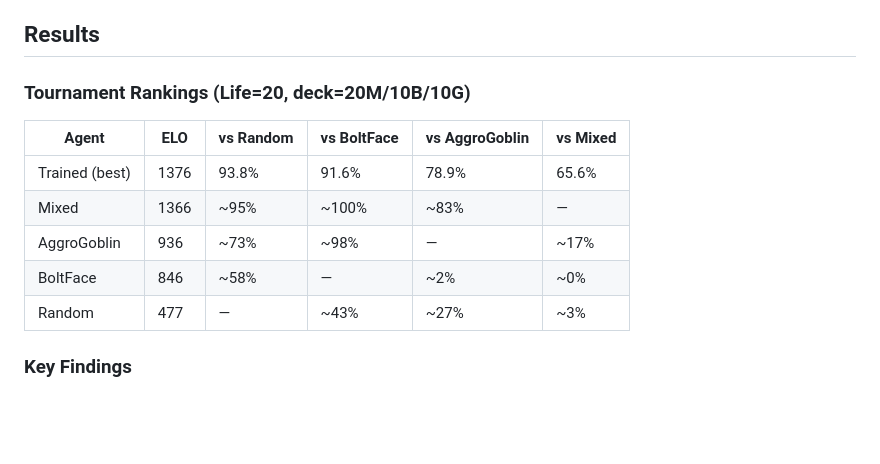
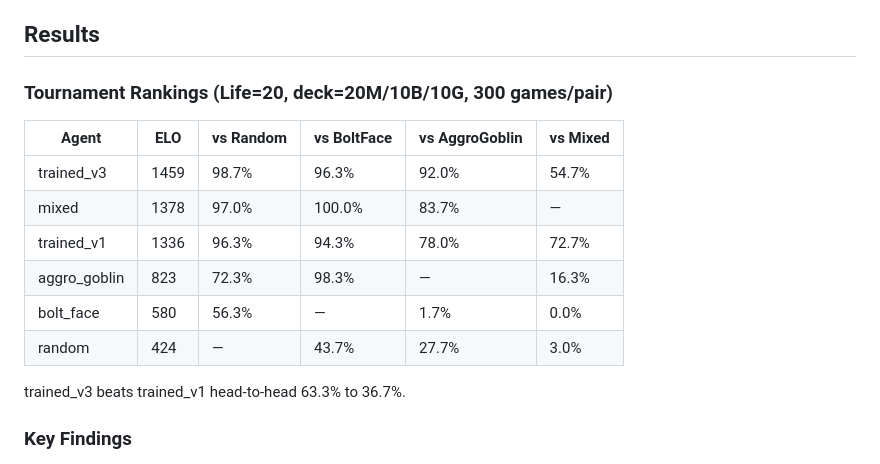
Before and after one commit to wanqizhu/mtg-benchmark, a Markdown page: README.md, the part around the change. Rendered like a GitHub page; blank space fills up the shorter version.

Commit message:
Final README update with tournament results
Co-authored-by: Wanqi Zhu <wanqizhu@users.noreply.github.com>

```diff
--- a/README.md
+++ b/README.md
@@ -84,15 +84,18 @@ Grid search over deck compositions (mountains, bolts, goblins) with two-phase ev
 
 ## Results
 
-### Tournament Rankings (Life=20, deck=20M/10B/10G)
+### Tournament Rankings (Life=20, deck=20M/10B/10G, 300 games/pair)
 
 | Agent | ELO | vs Random | vs BoltFace | vs AggroGoblin | vs Mixed |
 |-------|-----|-----------|-------------|----------------|----------|
-| Trained (best) | 1376 | 93.8% | 91.6% | 78.9% | 65.6% |
-| Mixed | 1366 | ~95% | ~100% | ~83% | — |
-| AggroGoblin | 936 | ~73% | ~98% | — | ~17% |
-| BoltFace | 846 | ~58% | — | ~2% | ~0% |
-| Random | 477 | — | ~43% | ~27% | ~3% |
+| trained_v3 | 1459 | 98.7% | 96.3% | 92.0% | 54.7% |
+| mixed | 1378 | 97.0% | 100.0% | 83.7% | — |
+| trained_v1 | 1336 | 96.3% | 94.3% | 78.0% | 72.7% |
+| aggro_goblin | 823 | 72.3% | 98.3% | — | 16.3% |
+| bolt_face | 580 | 56.3% | — | 1.7% | 0.0% |
+| random | 424 | — | 43.7% | 27.7% | 3.0% |
+
+trained_v3 beats trained_v1 head-to-head 63.3% to 36.7%.
 
 ### Key Findings
 
```
